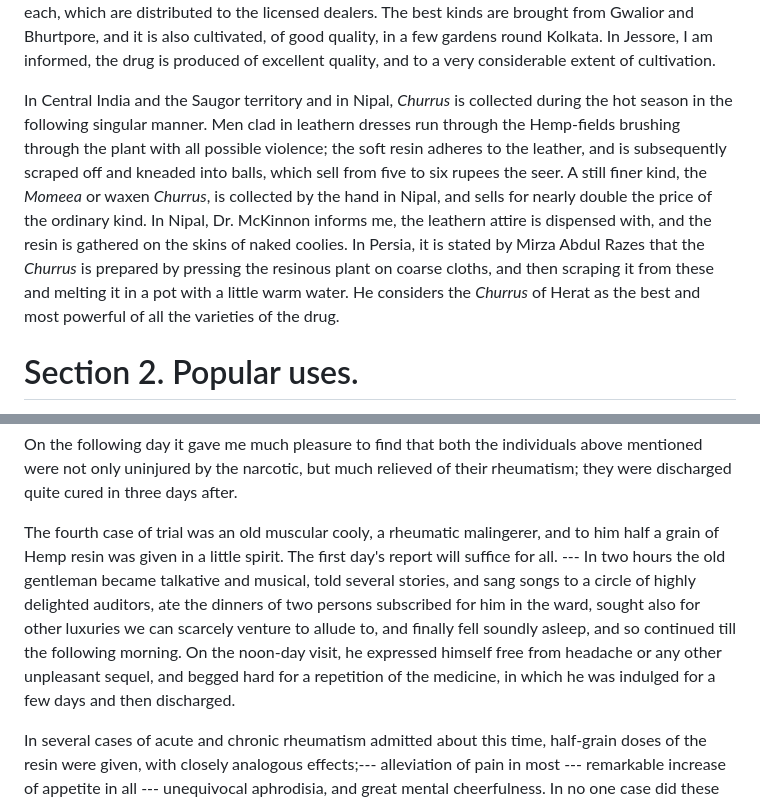
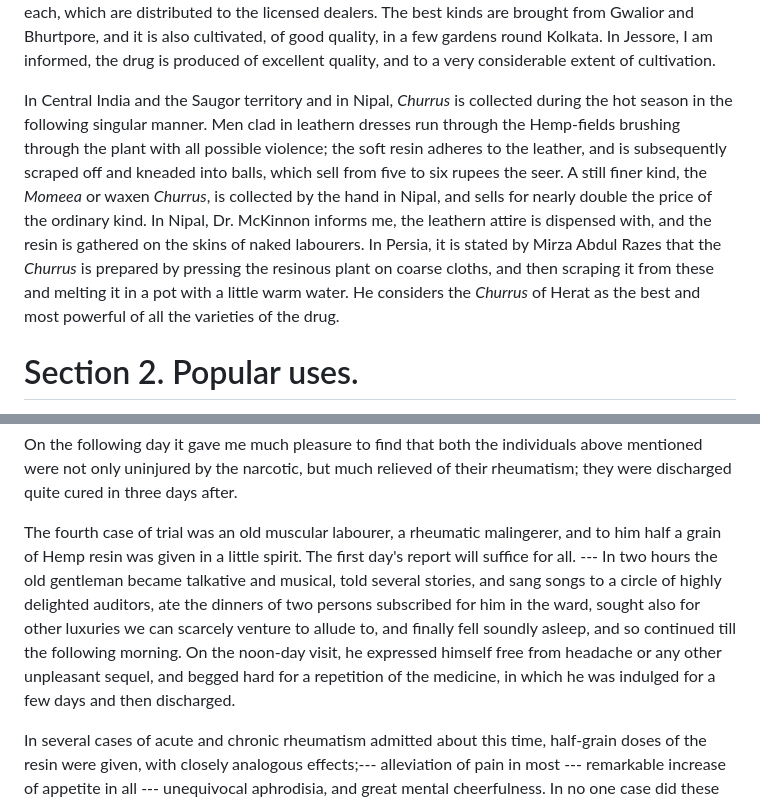
Before and after one commit to solaranamnesis/william-brooke-oshaughnessy, a Markdown page: preparations-indian-hemp/full-text-english.md, 2 parts joined by grey strips. Drawn GitHub-style.

```diff
--- a/preparations-indian-hemp/full-text-english.md
+++ b/preparations-indian-hemp/full-text-english.md
@@ -44,7 +44,7 @@ The larger leaves and capsules without the stalks, are called "_Bang, Subjee_ or
 
 According to Mr. McCann's notes, the _Gunjah_ consumed in Bengal is chiefly brought from Mirzapúr and Ghazeepore, being extensively cultivated near Gwalior and in Tirhoot. The natives cut the plant when in flower, allow it to dry for three days, and then lay it in bundles averaging one seer weight each, which are distributed to the licensed dealers. The best kinds are brought from Gwalior and Bhurtpore, and it is also cultivated, of good quality, in a few gardens round Kolkata. In Jessore, I am informed, the drug is produced of excellent quality, and to a very considerable extent of cultivation.
 
-In Central India and the Saugor territory and in Nipal, _Churrus_ is collected during the hot season in the following singular manner. Men clad in leathern dresses run through the Hemp-fields brushing through the plant with all possible violence; the soft resin adheres to the leather, and is subsequently scraped off and kneaded into balls, which sell from five to six rupees the seer. A still finer kind, the _Momeea_ or waxen _Churrus_, is collected by the hand in Nipal, and sells for nearly double the price of the ordinary kind. In Nipal, Dr. McKinnon informs me, the leathern attire is dispensed with, and the resin is gathered on the skins of naked coolies. In Persia, it is stated by Mirza Abdul Razes that the _Churrus_ is prepared by pressing the resinous plant on coarse cloths, and then scraping it from these and melting it in a pot with a little warm water. He considers the _Churrus_ of Herat as the best and most powerful of all the varieties of the drug.
+In Central India and the Saugor territory and in Nipal, _Churrus_ is collected during the hot season in the following singular manner. Men clad in leathern dresses run through the Hemp-fields brushing through the plant with all possible violence; the soft resin adheres to the leather, and is subsequently scraped off and kneaded into balls, which sell from five to six rupees the seer. A still finer kind, the _Momeea_ or waxen _Churrus_, is collected by the hand in Nipal, and sells for nearly double the price of the ordinary kind. In Nipal, Dr. McKinnon informs me, the leathern attire is dispensed with, and the resin is gathered on the skins of naked labourers. In Persia, it is stated by Mirza Abdul Razes that the _Churrus_ is prepared by pressing the resinous plant on coarse cloths, and then scraping it from these and melting it in a pot with a little warm water. He considers the _Churrus_ of Herat as the best and most powerful of all the varieties of the drug.
 
 # Section 2. Popular uses.
 
@@ -198,7 +198,7 @@ The third man experienced no effect whatever, and on further inquiry it was foun
 
 On the following day it gave me much pleasure to find that both the individuals above mentioned were not only uninjured by the narcotic, but much relieved of their rheumatism; they were discharged quite cured in three days after.
 
-The fourth case of trial was an old muscular cooly, a rheumatic malingerer, and to him half a grain of Hemp resin was given in a little spirit. The first day's report will suffice for all. --- In two hours the old gentleman became talkative and musical, told several stories, and sang songs to a circle of highly delighted auditors, ate the dinners of two persons subscribed for him in the ward, sought also for other luxuries we can scarcely venture to allude to, and finally fell soundly asleep, and so continued till the following morning. On the noon-day visit, he expressed himself free from headache or any other unpleasant sequel, and begged hard for a repetition of the medicine, in which he was indulged for a few days and then discharged.
+The fourth case of trial was an old muscular labourer, a rheumatic malingerer, and to him half a grain of Hemp resin was given in a little spirit. The first day's report will suffice for all. --- In two hours the old gentleman became talkative and musical, told several stories, and sang songs to a circle of highly delighted auditors, ate the dinners of two persons subscribed for him in the ward, sought also for other luxuries we can scarcely venture to allude to, and finally fell soundly asleep, and so continued till the following morning. On the noon-day visit, he expressed himself free from headache or any other unpleasant sequel, and begged hard for a repetition of the medicine, in which he was indulged for a few days and then discharged.
 
 In several cases of acute and chronic rheumatism admitted about this time, half-grain doses of the resin were given, with closely analogous effects;--- alleviation of pain in most --- remarkable increase of appetite in all --- unequivocal aphrodisia, and great mental cheerfulness. In no one case did these effects proceed to delirium, or was there any tendency to quarrelling. The disposition developed was uniform in all, and in none was headache or sickness of stomach a sequel of the excitement.
 
```
